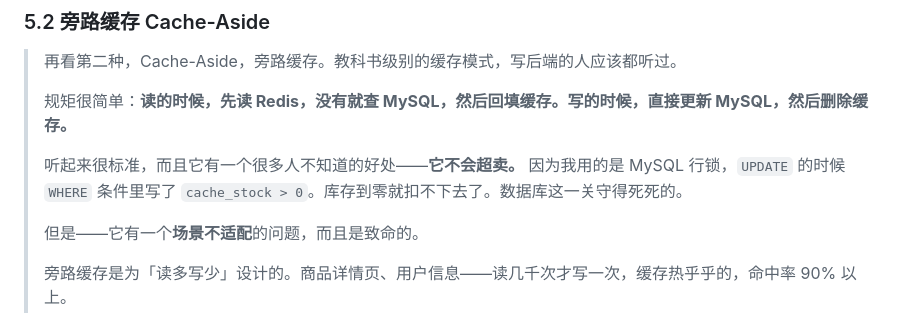
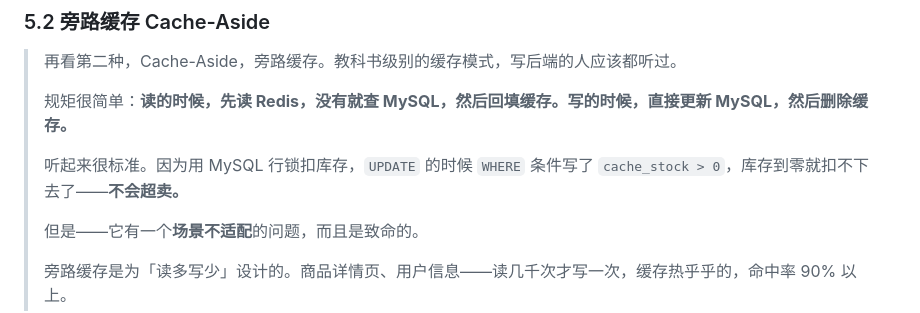
Before and after one commit to Silas-Go/lottery, a Markdown page: docs/video-script-ep1.md, the part around the change. Drawn GitHub-style.

```diff
--- a/docs/video-script-ep1.md
+++ b/docs/video-script-ep1.md
@@ -143,7 +143,7 @@
 >
 > 规矩很简单：**读的时候，先读 Redis，没有就查 MySQL，然后回填缓存。写的时候，直接更新 MySQL，然后删除缓存。**
 >
-> 听起来很标准，而且它有一个很多人不知道的好处——**它不会超卖。** 因为我用的是 MySQL 行锁，`UPDATE` 的时候 `WHERE` 条件里写了 `cache_stock > 0`。库存到零就扣不下去了。数据库这一关守得死死的。
+> 听起来很标准。因为用 MySQL 行锁扣库存，`UPDATE` 的时候 `WHERE` 条件写了 `cache_stock > 0`，库存到零就扣不下去了——**不会超卖。**
 >
 > 但是——它有一个**场景不适配**的问题，而且是致命的。
 >
```
Also changed, not shown: readme.md (+7 -5 lines).
